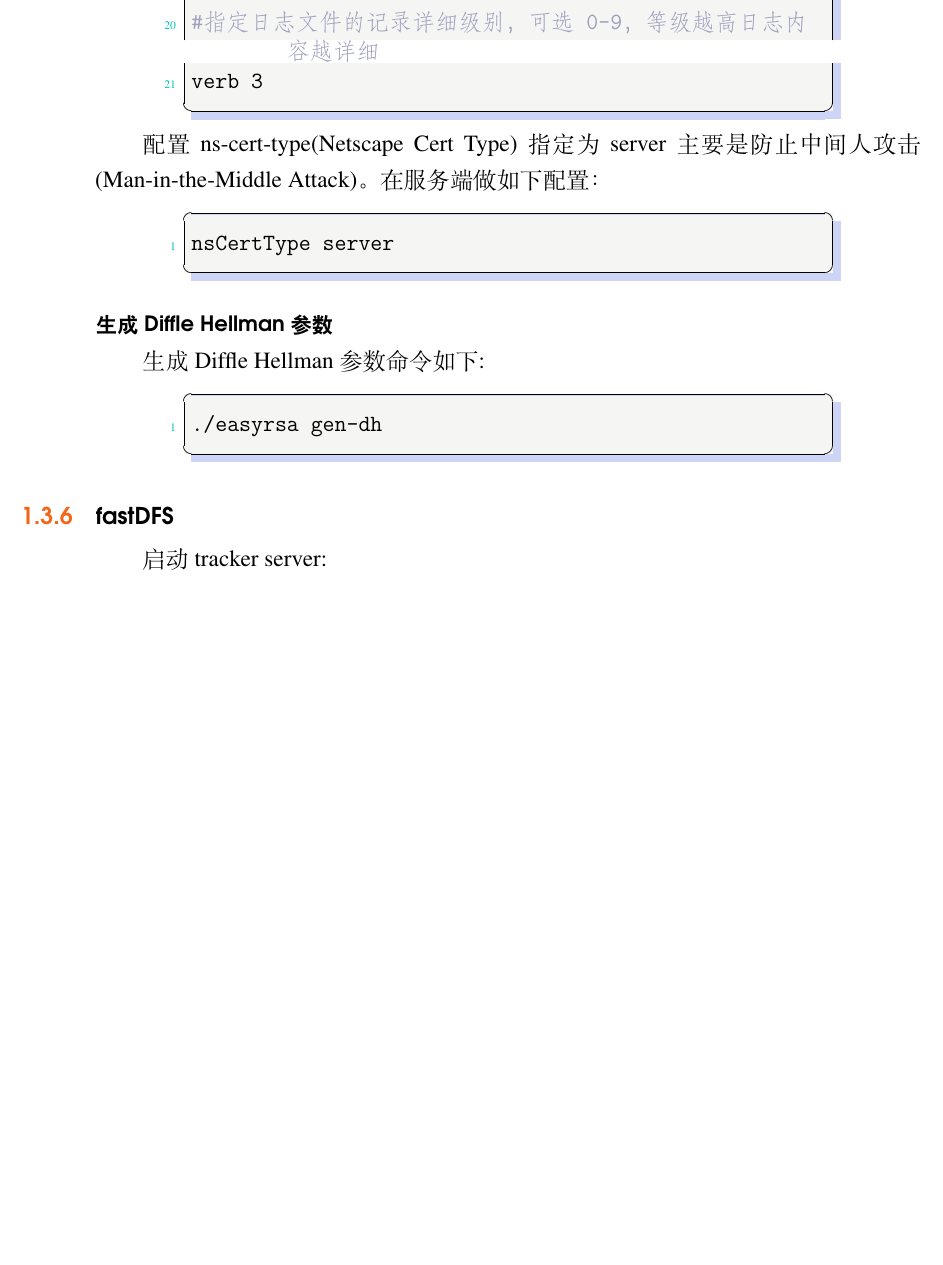
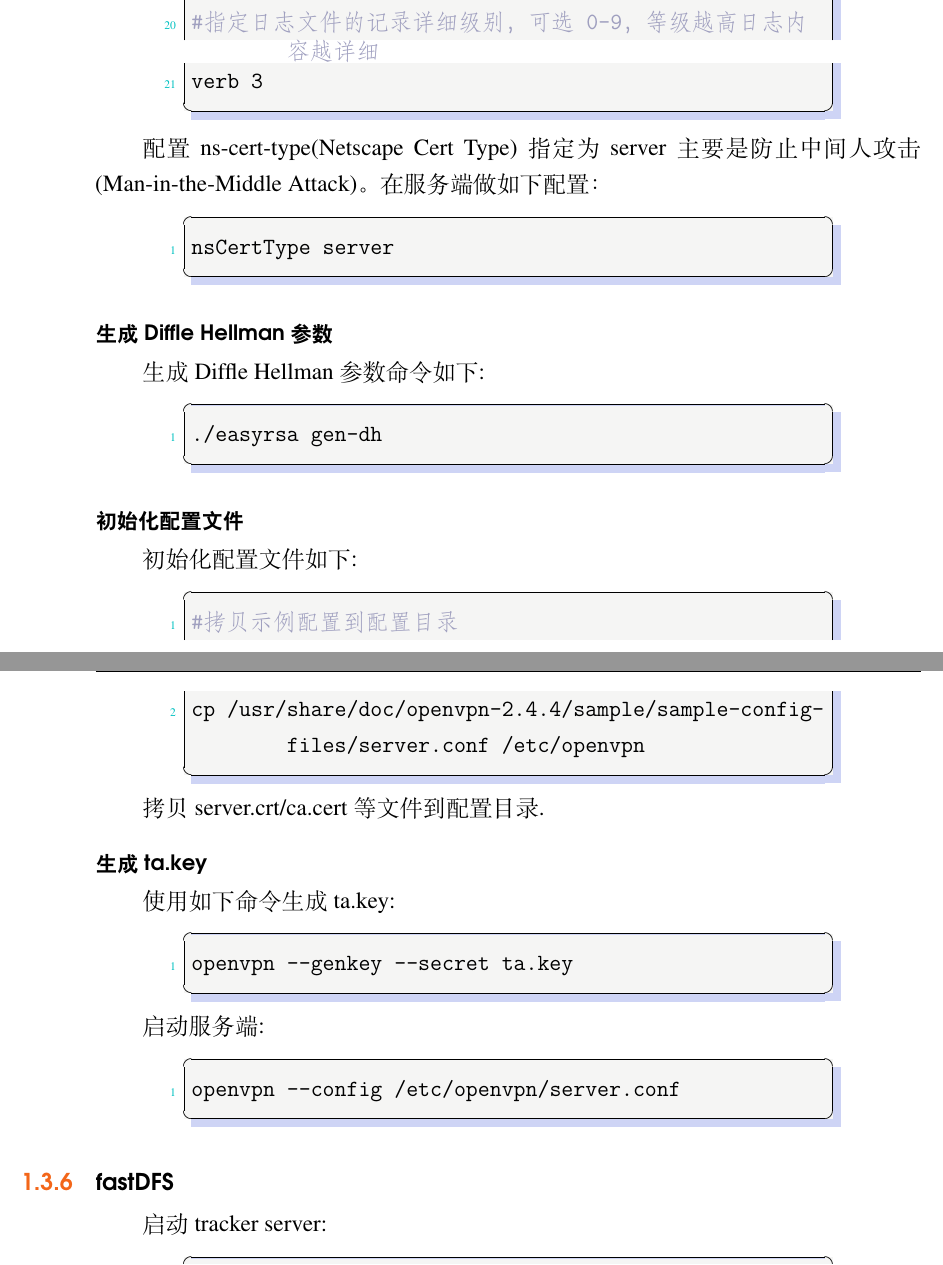
Before and after one commit to jiangxiaoqiang/develop-manual, a LaTeX book (develop-manual.tex): part of page 21 of 28 before the commit and two parts of pages 21 and 22 of 28 after it, the two joined at a grey line, cut so that both start at the same text, the shorter picture padded with empty space. Compiled offline with XeLaTeX.

Commit message:
add openvpn config

```diff
--- a/develop-manual.tex
+++ b/develop-manual.tex
@@ -1044,6 +1044,31 @@ nsCertType server
 ./easyrsa gen-dh
 \end{lstlisting}
 
+\paragraph{初始化配置文件}
+
+初始化配置文件如下:
+
+\begin{lstlisting}[language=Bash]
+#拷贝示例配置到配置目录
+cp /usr/share/doc/openvpn-2.4.4/sample/sample-config-files/server.conf /etc/openvpn
+\end{lstlisting}
+
+拷贝server.crt/ca.cert等文件到配置目录.
+
+
+\paragraph{生成ta.key}
+
+使用如下命令生成ta.key:
+
+\begin{lstlisting}[language=Bash]
+openvpn --genkey --secret ta.key
+\end{lstlisting}
+
+启动服务端:
+
+\begin{lstlisting}[language=Bash]
+openvpn --config /etc/openvpn/server.conf
+\end{lstlisting}
 
 \subsection{fastDFS}
 
```
Also changed, not shown: develop-manual.pdf, develop-manual.tex (2 more changed lines), 1 other file.
